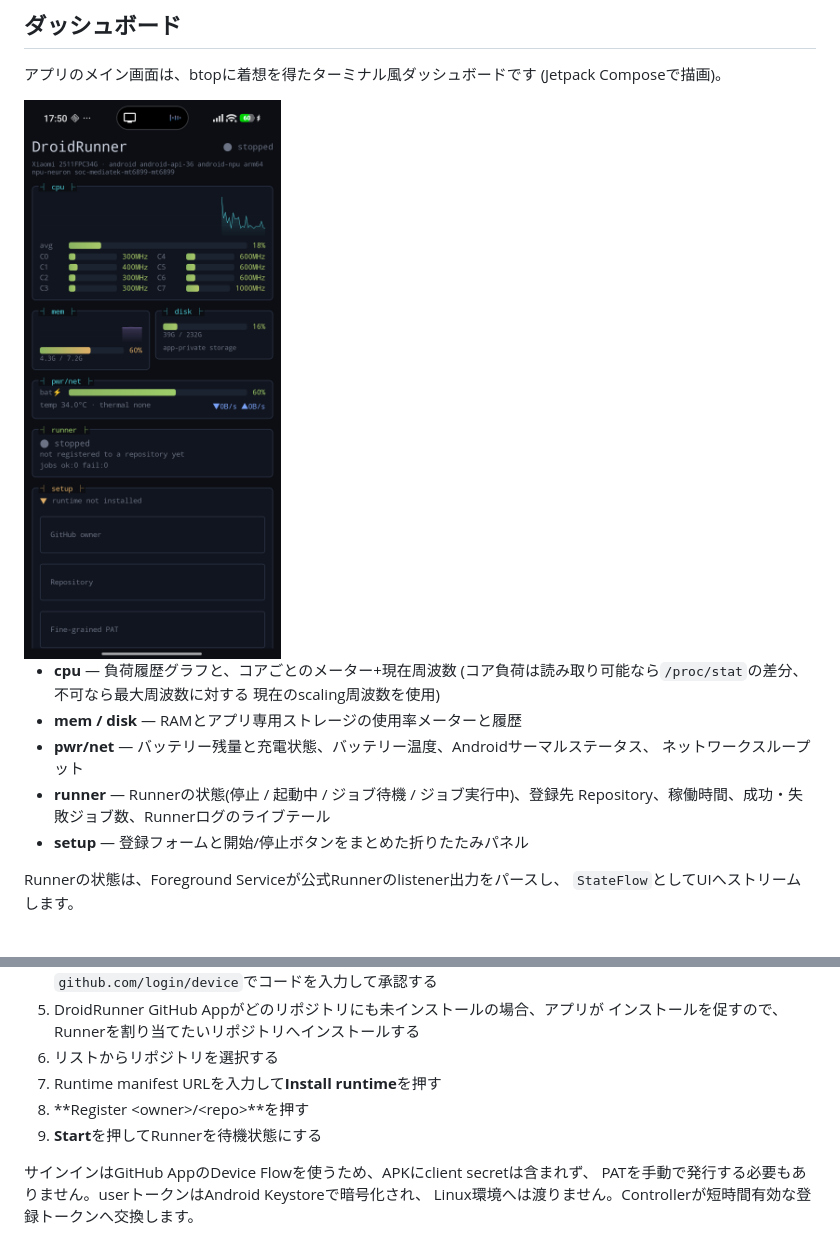
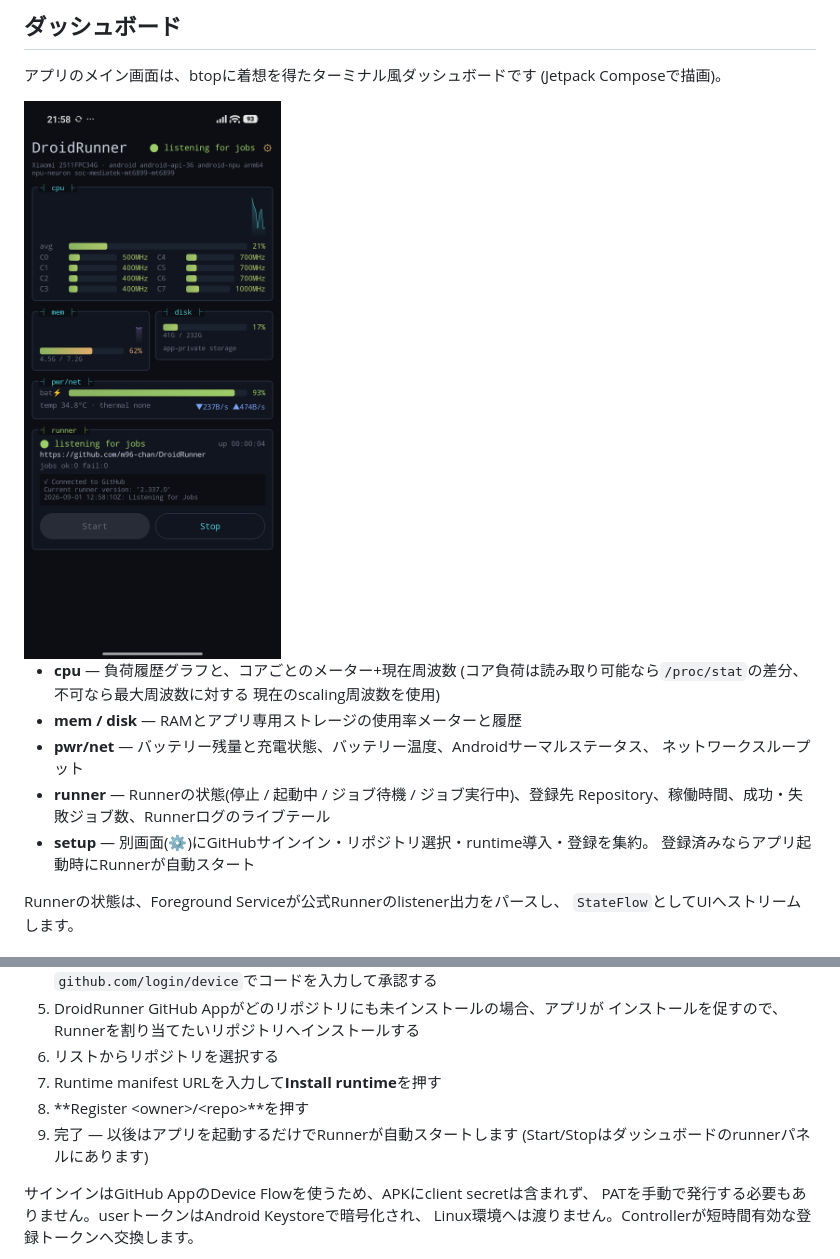
Before and after one commit to m96-chan/DroidRunner, a Markdown page: README.ja.md, 2 parts joined by grey strips. GitHub-like rendering; pictures changed too: docs/images/dashboard.png.

```diff
--- a/README.ja.md
+++ b/README.ja.md
@@ -70,7 +70,8 @@ Android APIやNPUへアクセスするテストは、loopback APIを介してAPK
   ネットワークスループット
 - **runner** — Runnerの状態(停止 / 起動中 / ジョブ待機 / ジョブ実行中)、登録先
   Repository、稼働時間、成功・失敗ジョブ数、Runnerログのライブテール
-- **setup** — 登録フォームと開始/停止ボタンをまとめた折りたたみパネル
+- **setup** — 別画面(⚙)にGitHubサインイン・リポジトリ選択・runtime導入・登録を集約。
+  登録済みならアプリ起動時にRunnerが自動スタート
 
 Runnerの状態は、Foreground Serviceが公式Runnerのlistener出力をパースし、
 `StateFlow`としてUIへストリームします。
@@ -199,7 +200,8 @@ app/build/outputs/apk/debug/app-debug.apk
 6. リストからリポジトリを選択する
 7. Runtime manifest URLを入力して**Install runtime**を押す
 8. **Register \<owner\>/\<repo\>**を押す
-9. **Start**を押してRunnerを待機状態にする
+9. 完了 — 以後はアプリを起動するだけでRunnerが自動スタートします
+   (Start/Stopはダッシュボードのrunnerパネルにあります)
 
 サインインはGitHub AppのDevice Flowを使うため、APKにclient secretは含まれず、
 PATを手動で発行する必要もありません。userトークンはAndroid Keystoreで暗号化され、
```
Also changed, not shown: README.md (+4 -2 lines), 4 other files.
